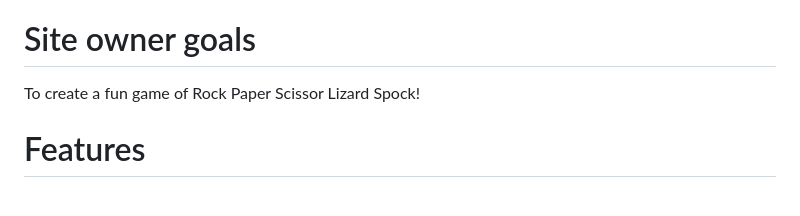
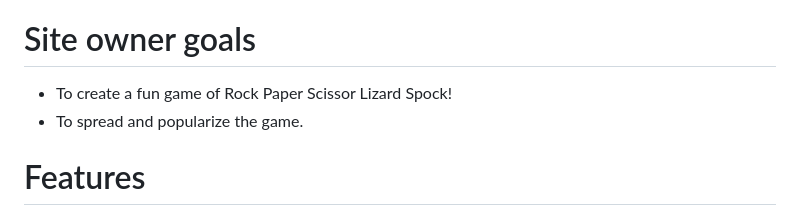
Before and after one commit to Buster753/project2, a Markdown page: README.md, the part around the change. Rendered like a GitHub page.

Commit message:
Sitowner goal added

```diff
--- a/README.md
+++ b/README.md
@@ -7,7 +7,8 @@ The Rock Paper Scissor Lizard Spock Game website is a website that strives to le
 Live link found here -> [The Stone-Paper-Scissor-Lizard-Spock-Game](https://buster753.github.io/project2/)
 
 # Site owner goals
-To create a fun game of Rock Paper Scissor Lizard Spock!
+* To create a fun game of Rock Paper Scissor Lizard Spock!
+* To spread and popularize the game.
 
 # Features
 
```
